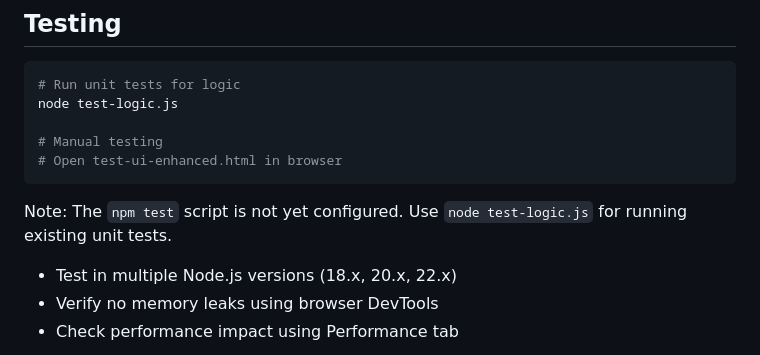
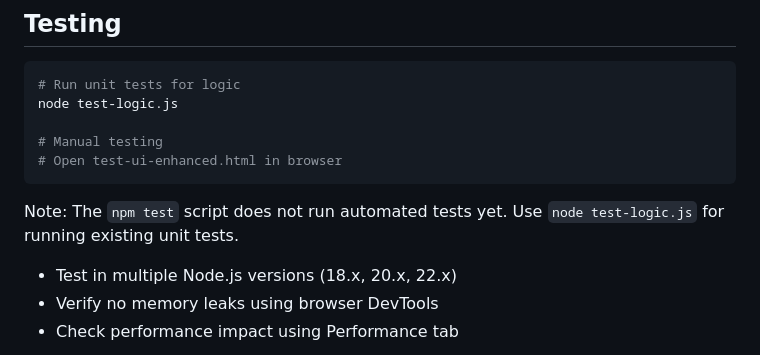
Before and after one commit to STR8AI/lukairo-host1, a Markdown page: .github/copilot-instructions.md, the part around the change. Drawn GitHub-style.

Commit message:
Update copilot-instructions.md
Co-authored-by: Copilot <175728472+Copilot@users.noreply.github.com>

````diff
--- a/.github/copilot-instructions.md
+++ b/.github/copilot-instructions.md
@@ -107,7 +107,7 @@ node test-logic.js
 # Open test-ui-enhanced.html in browser
 ```
 
-Note: The `npm test` script is not yet configured. Use `node test-logic.js` for running existing unit tests.
+Note: The `npm test` script does not run automated tests yet. Use `node test-logic.js` for running existing unit tests.
 
 - Test in multiple Node.js versions (18.x, 20.x, 22.x)
 - Verify no memory leaks using browser DevTools
````
